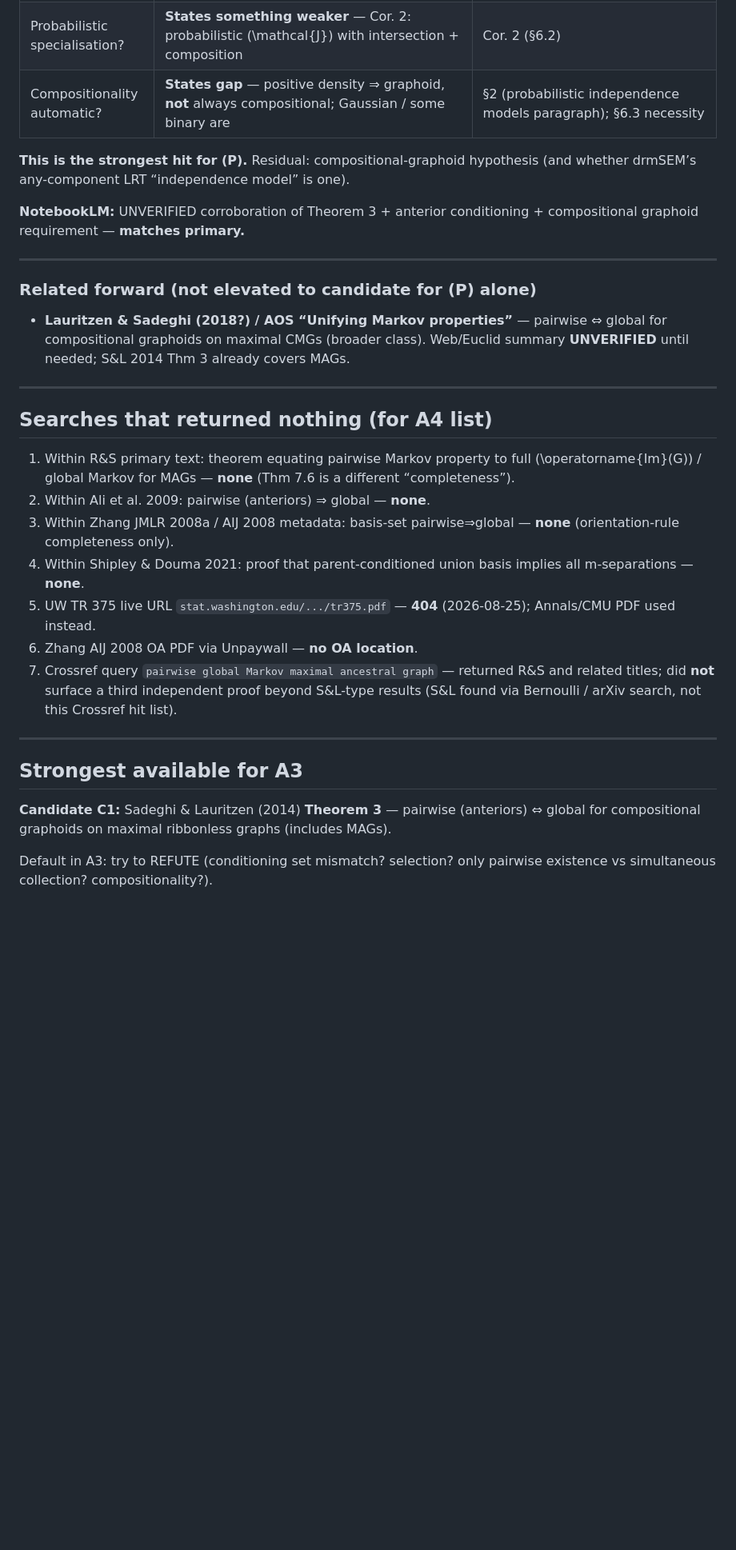
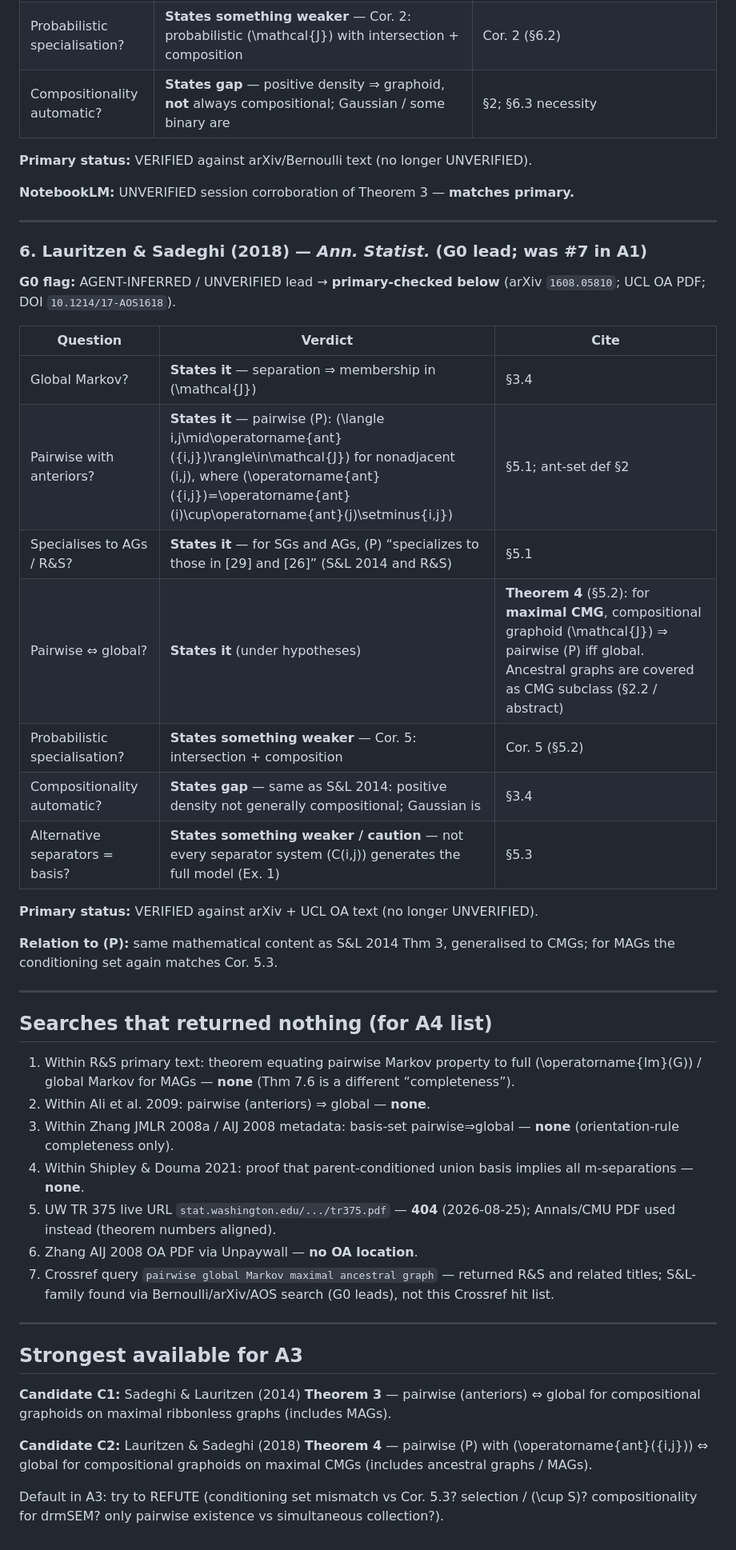
Before and after one commit to itchyshin/drmSEM, a Markdown page: LOOP/notes/A2-findings.md, the part around one of its changes. Shown at 80% size. GitHub-like rendering; blank space fills up the shorter version.

Commit message:
docs(loop): A2 corpus findings for MAG completeness
Integrate G0 leads S&L 2014 and L&S 2018 (primary-checked) into A1 corpus + A2 findings.

Co-authored-by: Cursor <cursoragent@cursor.com>

```diff
--- a/LOOP/notes/A2-findings.md
+++ b/LOOP/notes/A2-findings.md
@@ -83,17 +81,31 @@ Located by second-shaped search: “pairwise Markov” + MAG / maximal ancestral
 | Pairwise with anteriors? | **States it** — \(i\not\sim j \Rightarrow \langle i,j\mid(\operatorname{ant}(i)\cup\operatorname{ant}(j))\setminus\{i,j\}\rangle\in\mathcal{J}\) | §6.1 (same anteriors as R&S Cor. 5.3) |
 | Pairwise ⇔ global? | **States it** (under hypotheses) | **Theorem 3** (§6.2): for **maximal ribbonless** \(G\), if \(\mathcal{J}\) is a **compositional graphoid**, then pairwise iff global. Ancestral graphs / MAGs are a subclass (§1, §4.3; authors note R&S defined both properties “without considering conditions under which they are equivalent”) |
 | Probabilistic specialisation? | **States something weaker** — Cor. 2: probabilistic \(\mathcal{J}\) with intersection + composition | Cor. 2 (§6.2) |
-| Compositionality automatic? | **States gap** — positive density ⇒ graphoid, **not** always compositional; Gaussian / some binary are | §2 (probabilistic independence models paragraph); §6.3 necessity |
+| Compositionality automatic? | **States gap** — positive density ⇒ graphoid, **not** always compositional; Gaussian / some binary are | §2; §6.3 necessity |
 
-**This is the strongest hit for (P).** Residual: compositional-graphoid hypothesis (and whether drmSEM’s any-component LRT “independence model” is one).
+**Primary status:** VERIFIED against arXiv/Bernoulli text (no longer UNVERIFIED).
 
-**NotebookLM:** UNVERIFIED corroboration of Theorem 3 + anterior conditioning + compositional graphoid requirement — **matches primary.**
+**NotebookLM:** UNVERIFIED session corroboration of Theorem 3 — **matches primary.**
 
 ---
 
-### Related forward (not elevated to candidate for (P) alone)
+### 6. Lauritzen & Sadeghi (2018) — *Ann. Statist.* (G0 lead; was #7 in A1)
 
-- **Lauritzen & Sadeghi (2018?) / AOS “Unifying Markov properties”** — pairwise ⇔ global for compositional graphoids on maximal CMGs (broader class). Web/Euclid summary **UNVERIFIED** until needed; S&L 2014 Thm 3 already covers MAGs.
+**G0 flag:** AGENT-INFERRED / UNVERIFIED lead → **primary-checked below** (arXiv `1608.05810`; UCL OA PDF; DOI `10.1214/17-AOS1618`).
+
+| Question | Verdict | Cite |
+|---|---|---|
+| Global Markov? | **States it** — separation ⇒ membership in \(\mathcal{J}\) | §3.4 |
+| Pairwise with anteriors? | **States it** — pairwise (P): \(\langle i,j\mid\operatorname{ant}(\{i,j\})\rangle\in\mathcal{J}\) for nonadjacent \(i,j\), where \(\operatorname{ant}(\{i,j\})=\operatorname{ant}(i)\cup\operatorname{ant}(j)\setminus\{i,j\}\) | §5.1; ant-set def §2 |
+| Specialises to AGs / R&S? | **States it** — for SGs and AGs, (P) “specializes to those in [29] and [26]” (S&L 2014 and R&S) | §5.1 |
+| Pairwise ⇔ global? | **States it** (under hypotheses) | **Theorem 4** (§5.2): for **maximal CMG**, compositional graphoid \(\mathcal{J}\) ⇒ pairwise (P) iff global. Ancestral graphs are covered as CMG subclass (§2.2 / abstract) |
+| Probabilistic specialisation? | **States something weaker** — Cor. 5: intersection + composition | Cor. 5 (§5.2) |
+| Compositionality automatic? | **States gap** — same as S&L 2014: positive density not generally compositional; Gaussian is | §3.4 |
+| Alternative separators = basis? | **States something weaker / caution** — not every separator system \(C(i,j)\) generates the full model (Ex. 1) | §5.3 |
+
+**Primary status:** VERIFIED against arXiv + UCL OA text (no longer UNVERIFIED).
+
+**Relation to (P):** same mathematical content as S&L 2014 Thm 3, generalised to CMGs; for MAGs the conditioning set again matches Cor. 5.3.
 
 ---
 
@@ -103,9 +115,9 @@ Located by second-shaped search: “pairwise Markov” + MAG / maximal ancestral
 2. Within Ali et al. 2009: pairwise (anteriors) ⇒ global — **none**.
 3. Within Zhang JMLR 2008a / AIJ 2008 metadata: basis-set pairwise⇒global — **none** (orientation-rule completeness only).
 4. Within Shipley & Douma 2021: proof that parent-conditioned union basis implies all m-separations — **none**.
-5. UW TR 375 live URL `stat.washington.edu/.../tr375.pdf` — **404** (2026-08-25); Annals/CMU PDF used instead.
+5. UW TR 375 live URL `stat.washington.edu/.../tr375.pdf` — **404** (2026-08-25); Annals/CMU PDF used instead (theorem numbers aligned).
 6. Zhang AIJ 2008 OA PDF via Unpaywall — **no OA location**.
-7. Crossref query `pairwise global Markov maximal ancestral graph` — returned R&S and related titles; did **not** surface a third independent proof beyond S&L-type results (S&L found via Bernoulli / arXiv search, not this Crossref hit list).
+7. Crossref query `pairwise global Markov maximal ancestral graph` — returned R&S and related titles; S&L-family found via Bernoulli/arXiv/AOS search (G0 leads), not this Crossref hit list.
 
 ---
 
@@ -113,4 +125,6 @@ Located by second-shaped search: “pairwise Markov” + MAG / maximal ancestral
 
 **Candidate C1:** Sadeghi & Lauritzen (2014) **Theorem 3** — pairwise (anteriors) ⇔ global for compositional graphoids on maximal ribbonless graphs (includes MAGs).
 
-Default in A3: try to REFUTE (conditioning set mismatch? selection? only pairwise existence vs simultaneous collection? compositionality?).
+**Candidate C2:** Lauritzen & Sadeghi (2018) **Theorem 4** — pairwise (P) with \(\operatorname{ant}(\{i,j\})\) ⇔ global for compositional graphoids on maximal CMGs (includes ancestral graphs / MAGs).
+
+Default in A3: try to REFUTE (conditioning set mismatch vs Cor. 5.3? selection / \(\cup S\)? compositionality for drmSEM? only pairwise existence vs simultaneous collection?).
```
Also changed, not shown: other parts of LOOP/notes/A2-findings.md (+2 -4 lines), LOOP/notes/A1-proposition.md (+2 -0 lines).
